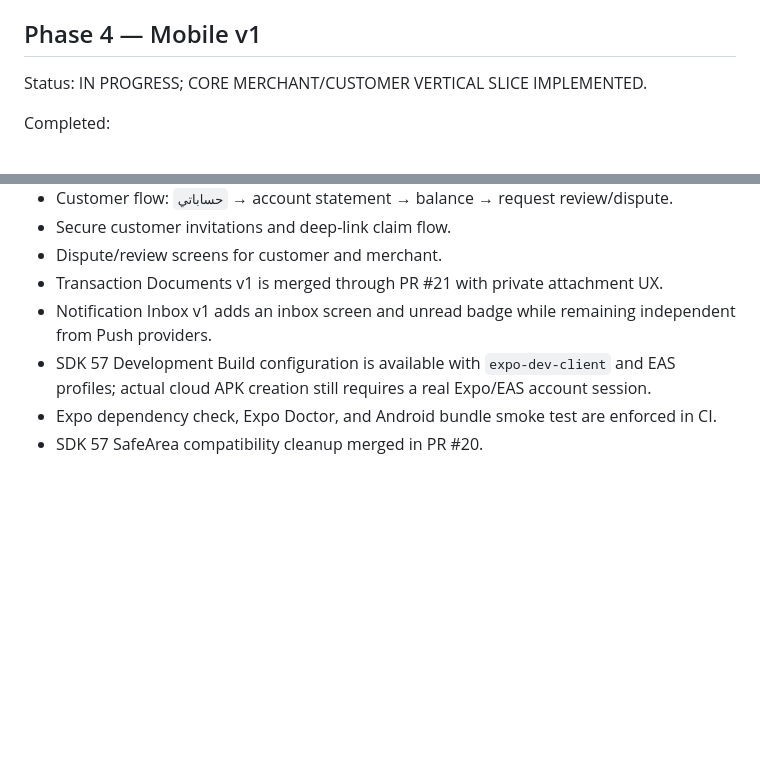
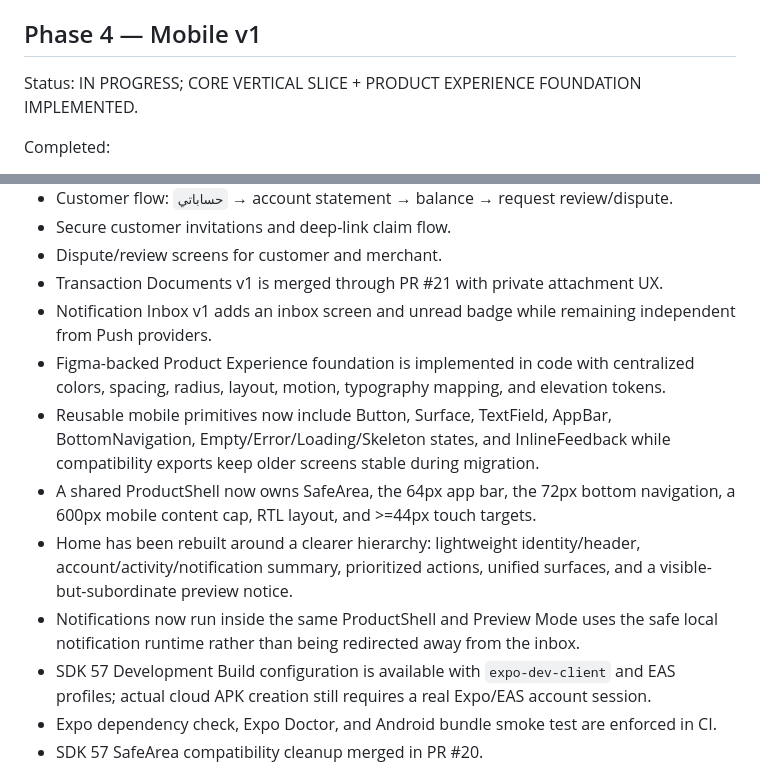
Before and after one commit to muhbahkm/Ibex_Had, a Markdown page: docs/EXECUTION_PLAN.md, 2 parts joined by grey strips. Rendered like a GitHub page; blank space fills up the shorter version.

Commit message:
docs: record mobile product experience foundation

```diff
--- a/docs/EXECUTION_PLAN.md
+++ b/docs/EXECUTION_PLAN.md
@@ -75,7 +75,7 @@ Completed:
 Detailed command contract: `docs/ATOMIC_APPLICATION_COMMANDS.md` and `docs/CLIENT_RUNTIME.md`.
 
 ## Phase 4 — Mobile v1
-Status: IN PROGRESS; CORE MERCHANT/CUSTOMER VERTICAL SLICE IMPLEMENTED.
+Status: IN PROGRESS; CORE VERTICAL SLICE + PRODUCT EXPERIENCE FOUNDATION IMPLEMENTED.
 
 Completed:
 - Expo SDK 57 + React Native + TypeScript + Expo Router shell.
@@ -87,6 +87,11 @@ Completed:
 - Dispute/review screens for customer and merchant.
 - Transaction Documents v1 is merged through PR #21 with private attachment UX.
 - Notification Inbox v1 adds an inbox screen and unread badge while remaining independent from Push providers.
+- Figma-backed Product Experience foundation is implemented in code with centralized colors, spacing, radius, layout, motion, typography mapping, and elevation tokens.
+- Reusable mobile primitives now include Button, Surface, TextField, AppBar, BottomNavigation, Empty/Error/Loading/Skeleton states, and InlineFeedback while compatibility exports keep older screens stable during migration.
+- A shared ProductShell now owns SafeArea, the 64px app bar, the 72px bottom navigation, a 600px mobile content cap, RTL layout, and >=44px touch targets.
+- Home has been rebuilt around a clearer hierarchy: lightweight identity/header, account/activity/notification summary, prioritized actions, unified surfaces, and a visible-but-subordinate preview notice.
+- Notifications now run inside the same ProductShell and Preview Mode uses the safe local notification runtime rather than being redirected away from the inbox.
 - SDK 57 Development Build configuration is available with `expo-dev-client` and EAS profiles; actual cloud APK creation still requires a real Expo/EAS account session.
 - Expo dependency check, Expo Doctor, and Android bundle smoke test are enforced in CI.
 - SDK 57 SafeArea compatibility cleanup merged in PR #20.
```
